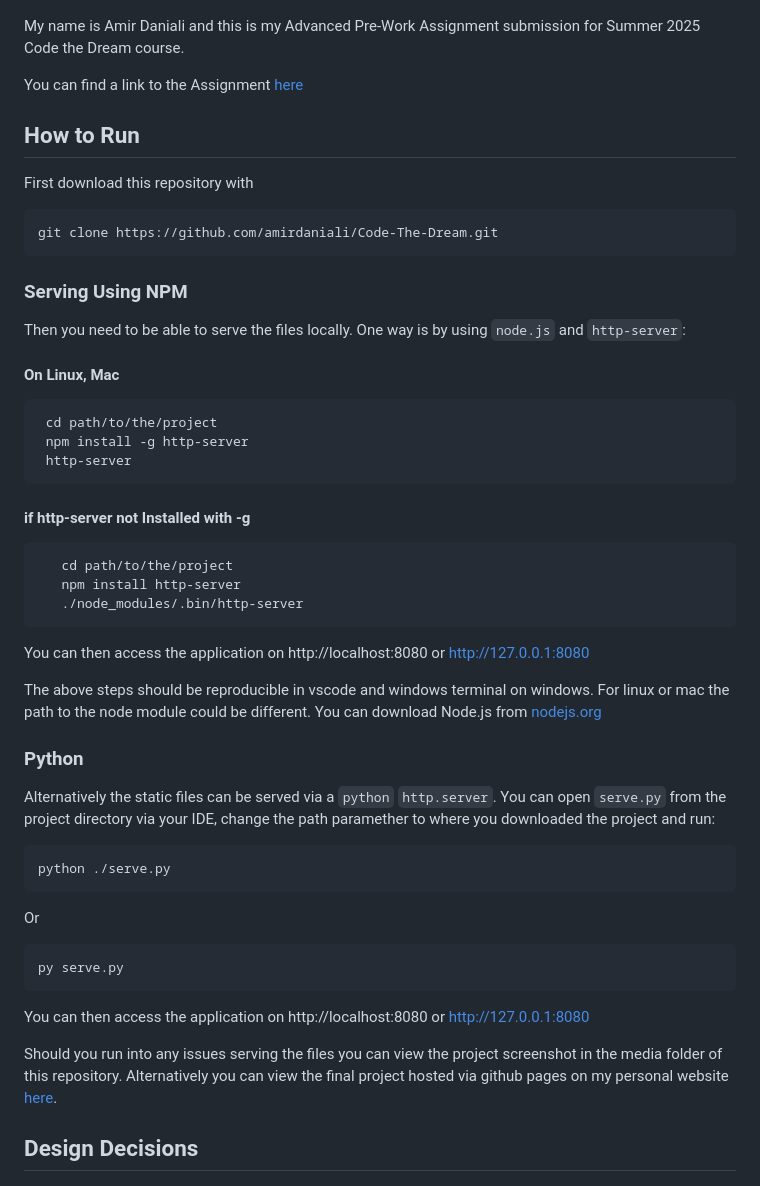
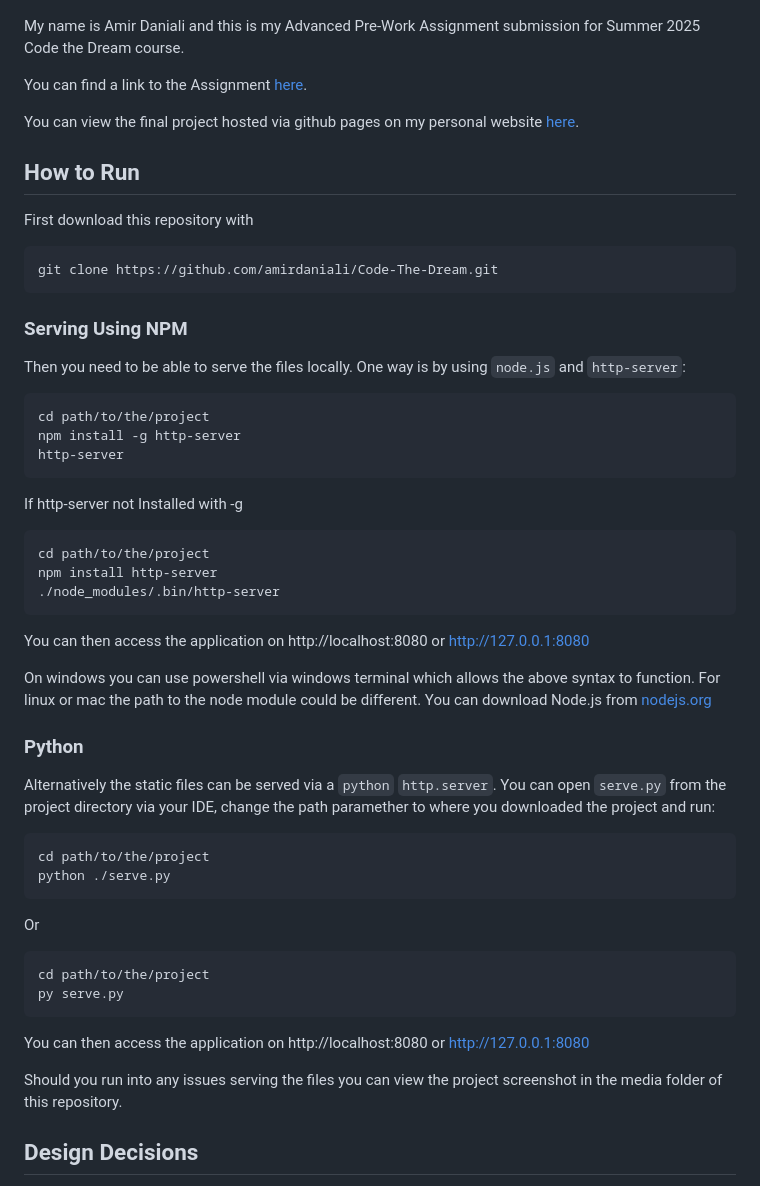
Before and after one commit to amirdaniali/Articasso, a Markdown page: readme.MD, the part around the change. Drawn GitHub-style.

Commit message:
improved project description

````diff
--- a/readme.MD
+++ b/readme.MD
@@ -4,7 +4,9 @@
 
 My name is Amir Daniali and this is my Advanced Pre-Work Assignment submission for Summer 2025 Code the Dream course.
 
-You can find a link to the Assignment [here](https://codethedream.org/open-adv-pre-work/)
+You can find a link to the Assignment [here](https://codethedream.org/open-adv-pre-work/).
+
+You can view the final project hosted via github pages on my personal website [here](https://artic-arts.amirdaniali.com).
 
 ## How to Run
 
@@ -17,42 +19,44 @@ git clone https://github.com/amirdaniali/Code-The-Dream.git
 
 Then you need to be able to serve the files locally. One way is by using `node.js` and `http-server`:
 
-#### On Linux, Mac
 ```Bash
- cd path/to/the/project
- npm install -g http-server
- http-server
+cd path/to/the/project
+npm install -g http-server
+http-server
  ```
 
-#### if http-server not Installed with -g
+If http-server not Installed with -g
 
 ```bash
-   cd path/to/the/project
-   npm install http-server
-   ./node_modules/.bin/http-server
+cd path/to/the/project
+npm install http-server
+./node_modules/.bin/http-server
 ```
 
- You can then access the application on http://localhost:8080 or http://127.0.0.1:8080
 
-The above steps should be reproducible in vscode and windows terminal on windows. For linux or mac the path to the node module could be different. You can download Node.js from [nodejs.org](https://nodejs.org/)
+You can then access the application on http://localhost:8080 or http://127.0.0.1:8080
+
+On windows you can use powershell via windows terminal which allows the above syntax to function. For linux or mac the path to the node module could be different. You can download Node.js from [nodejs.org](https://nodejs.org/)
 
 ### Python
 
 Alternatively the static files can be served via a `python` `http.server`. You can open `serve.py` from the project directory via your IDE, change the path paramether to where you downloaded the project and run:
 
 ```bash
+cd path/to/the/project
 python ./serve.py
 ```
 
 Or
 
 ```bash
+cd path/to/the/project
 py serve.py
 ```
 
 You can then access the application on http://localhost:8080 or http://127.0.0.1:8080
 
-Should you run into any issues serving the files you can view the project screenshot in the media folder of this repository. Alternatively you can view the final project hosted via github pages on my personal website [here](https://artic-arts.amirdaniali.com).
+Should you run into any issues serving the files you can view the project screenshot in the media folder of this repository.
 
 ## Design Decisions
 
````
